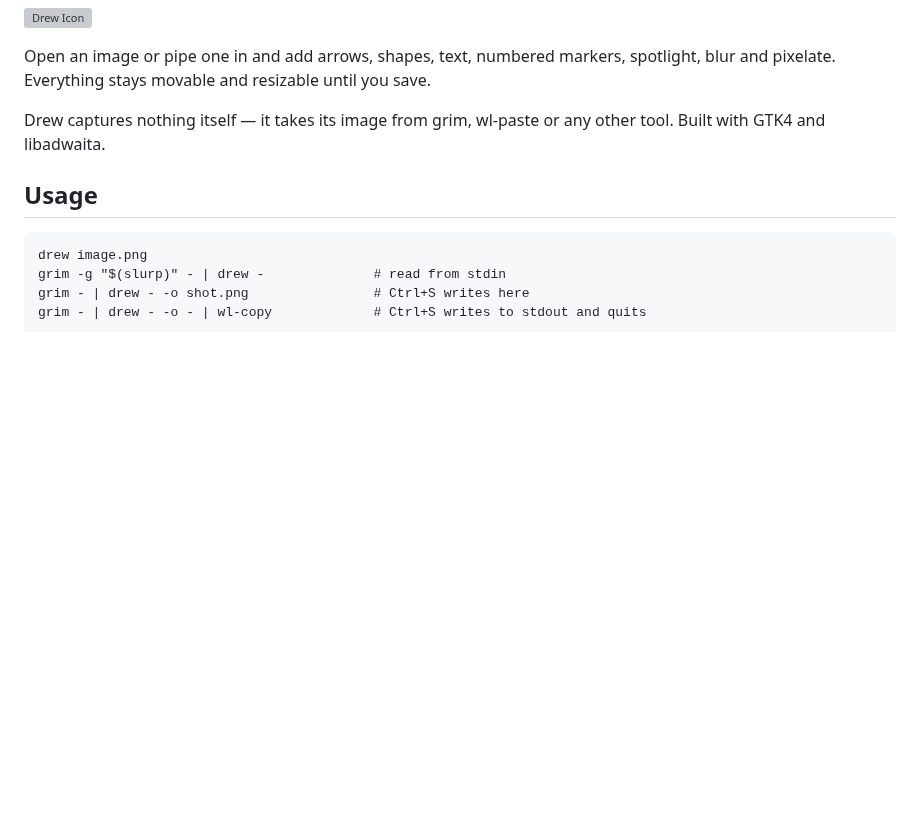
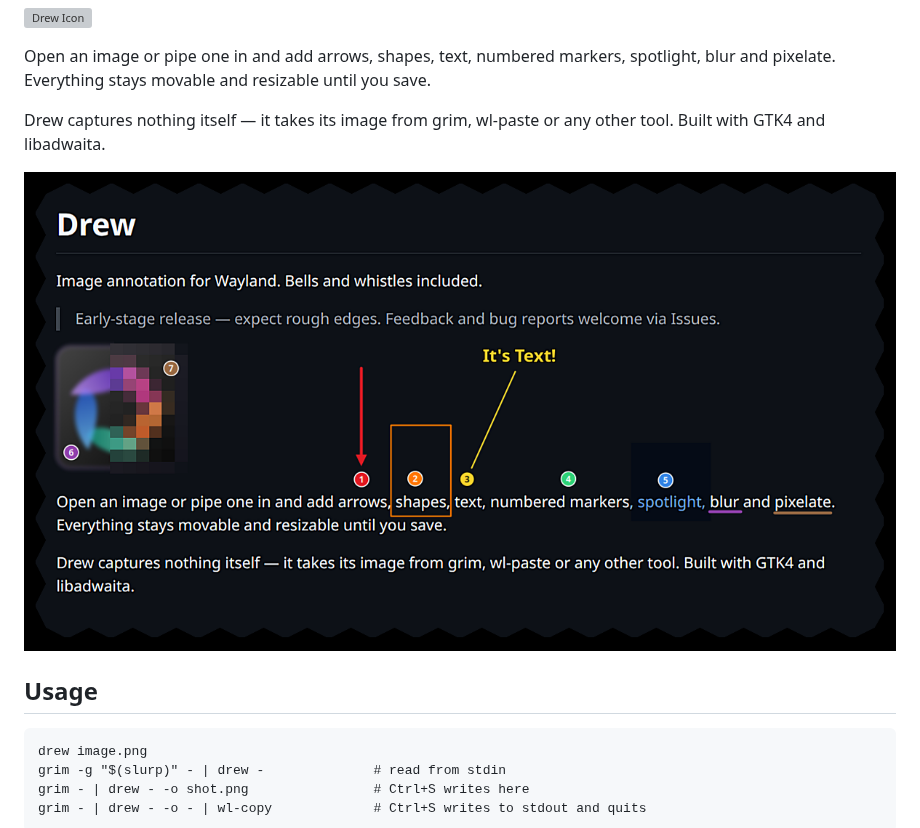
Before and after one commit to mkay/drew, a Markdown page: README.md, the part around the change. Rendered like a GitHub page; pictures changed too: assets/screenshot.png (added); blank space fills up the shorter version; grey boxes are pictures that could not be loaded.

Commit message:
README: screenshot

```diff
--- a/README.md
+++ b/README.md
@@ -9,6 +9,8 @@ Image annotation for Wayland. Bells and whistles included.
 Open an image or pipe one in and add arrows, shapes, text, numbered markers, spotlight, blur and pixelate. Everything stays movable and resizable until you save.
 
 Drew captures nothing itself — it takes its image from grim, wl-paste or any other tool. Built with GTK4 and libadwaita.
+
+![Drew annotating its own README](assets/screenshot.png)
 
 ## Usage
 
```
